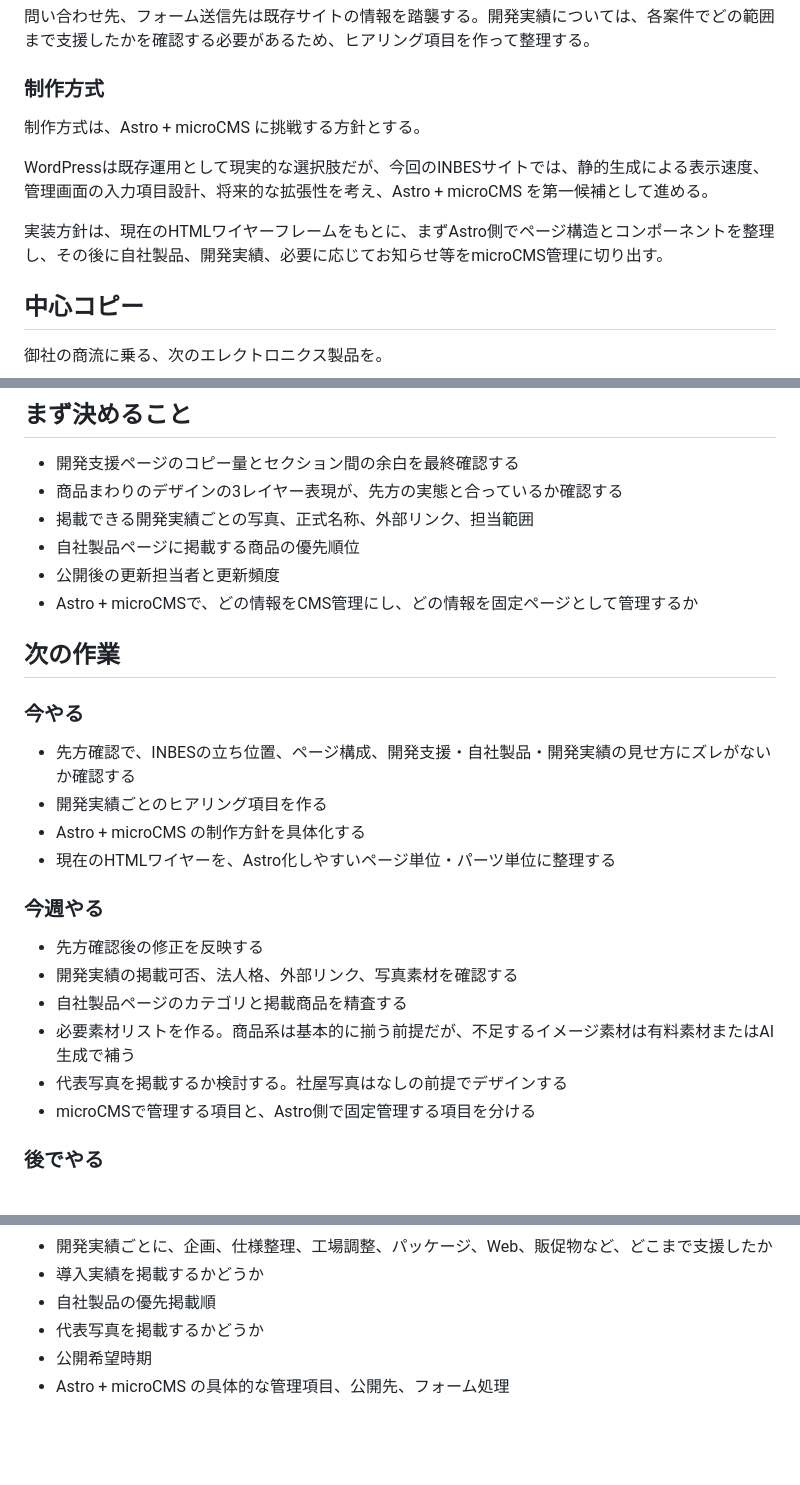
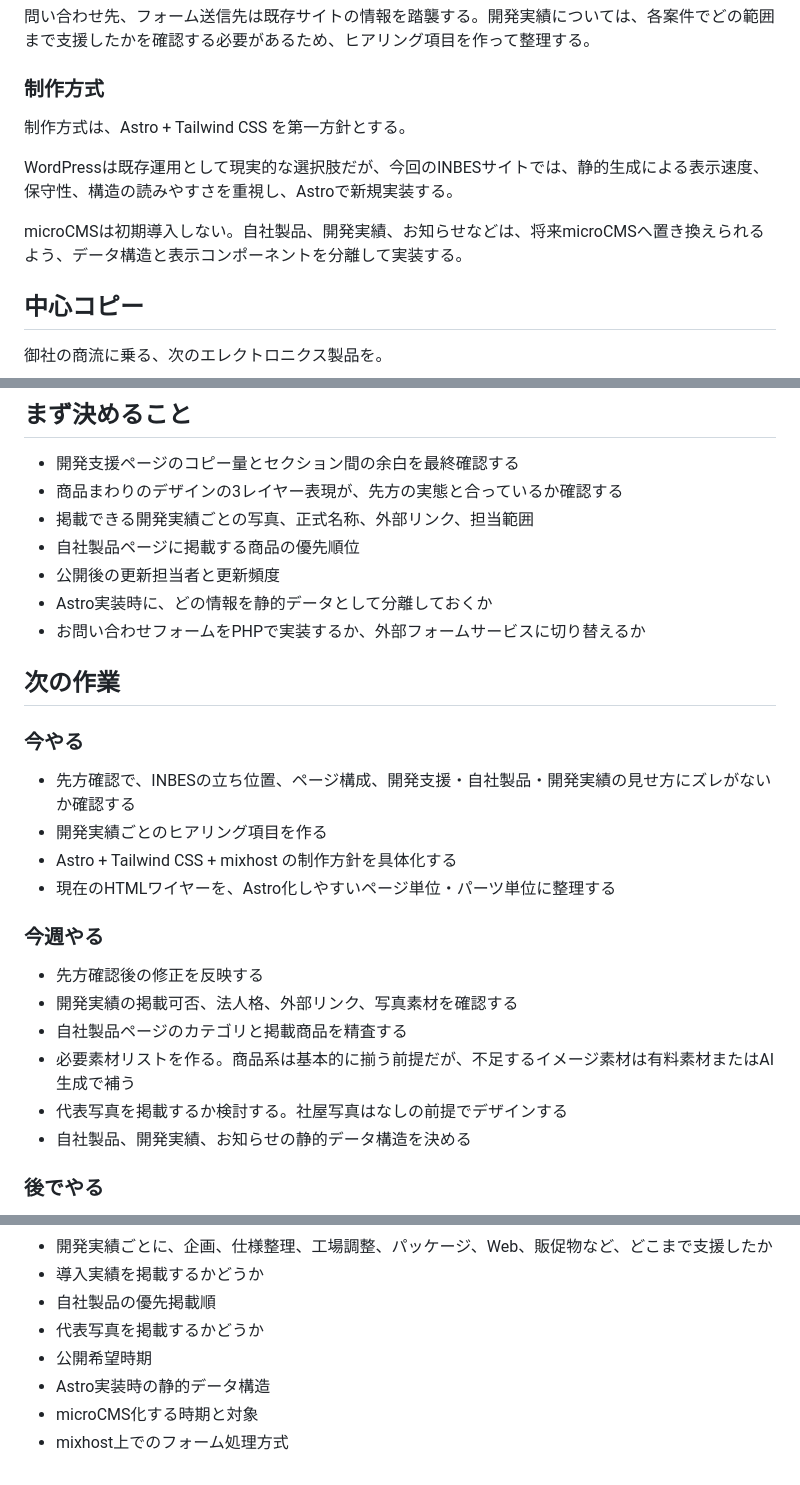
Before and after one commit to HACTAC/inbes-web-renewal, a Markdown page: README.md, 3 parts joined by grey strips. Drawn GitHub-style; blank space fills up the shorter version.

```diff
--- a/README.md
+++ b/README.md
@@ -76,11 +127,11 @@ HERO右側は開発支援の説明カードではなく、既存ユーザー・
 
 ### 制作方式
 
-制作方式は、Astro + microCMS に挑戦する方針とする。
+制作方式は、Astro + Tailwind CSS を第一方針とする。
 
-WordPressは既存運用として現実的な選択肢だが、今回のINBESサイトでは、静的生成による表示速度、管理画面の入力項目設計、将来的な拡張性を考え、Astro + microCMS を第一候補として進める。
+WordPressは既存運用として現実的な選択肢だが、今回のINBESサイトでは、静的生成による表示速度、保守性、構造の読みやすさを重視し、Astroで新規実装する。
 
-実装方針は、現在のHTMLワイヤーフレームをもとに、まずAstro側でページ構造とコンポーネントを整理し、その後に自社製品、開発実績、必要に応じてお知らせ等をmicroCMS管理に切り出す。
+microCMSは初期導入しない。自社製品、開発実績、お知らせなどは、将来microCMSへ置き換えられるよう、データ構造と表示コンポーネントを分離して実装する。
 
 ## 中心コピー
 
@@ -1050,7 +1103,8 @@ CMS化するもの:
 - 掲載できる開発実績ごとの写真、正式名称、外部リンク、担当範囲
 - 自社製品ページに掲載する商品の優先順位
 - 公開後の更新担当者と更新頻度
-- Astro + microCMSで、どの情報をCMS管理にし、どの情報を固定ページとして管理するか
+- Astro実装時に、どの情報を静的データとして分離しておくか
+- お問い合わせフォームをPHPで実装するか、外部フォームサービスに切り替えるか
 
 ## 次の作業
 
@@ -1058,7 +1112,7 @@ CMS化するもの:
 
 - 先方確認で、INBESの立ち位置、ページ構成、開発支援・自社製品・開発実績の見せ方にズレがないか確認する
 - 開発実績ごとのヒアリング項目を作る
-- Astro + microCMS の制作方針を具体化する
+- Astro + Tailwind CSS + mixhost の制作方針を具体化する
 - 現在のHTMLワイヤーを、Astro化しやすいページ単位・パーツ単位に整理する
 
 ### 今週やる
@@ -1068,7 +1122,7 @@ CMS化するもの:
 - 自社製品ページのカテゴリと掲載商品を精査する
 - 必要素材リストを作る。商品系は基本的に揃う前提だが、不足するイメージ素材は有料素材またはAI生成で補う
 - 代表写真を掲載するか検討する。社屋写真はなしの前提でデザインする
-- microCMSで管理する項目と、Astro側で固定管理する項目を分ける
+- 自社製品、開発実績、お知らせの静的データ構造を決める
 
 ### 後でやる
 
@@ -1138,4 +1192,6 @@ CMS化するもの:
 - 自社製品の優先掲載順
 - 代表写真を掲載するかどうか
 - 公開希望時期
-- Astro + microCMS の具体的な管理項目、公開先、フォーム処理
+- Astro実装時の静的データ構造
+- microCMS化する時期と対象
+- mixhost上でのフォーム処理方式
```
Also changed, not shown: other parts of README.md (+70 -17 lines).
